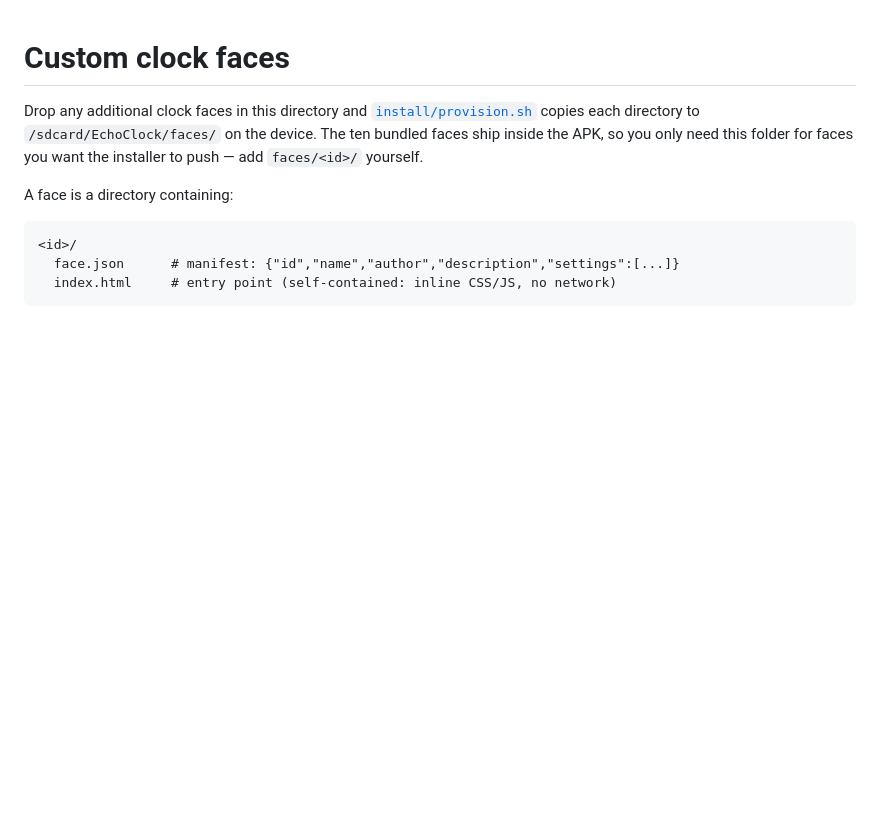
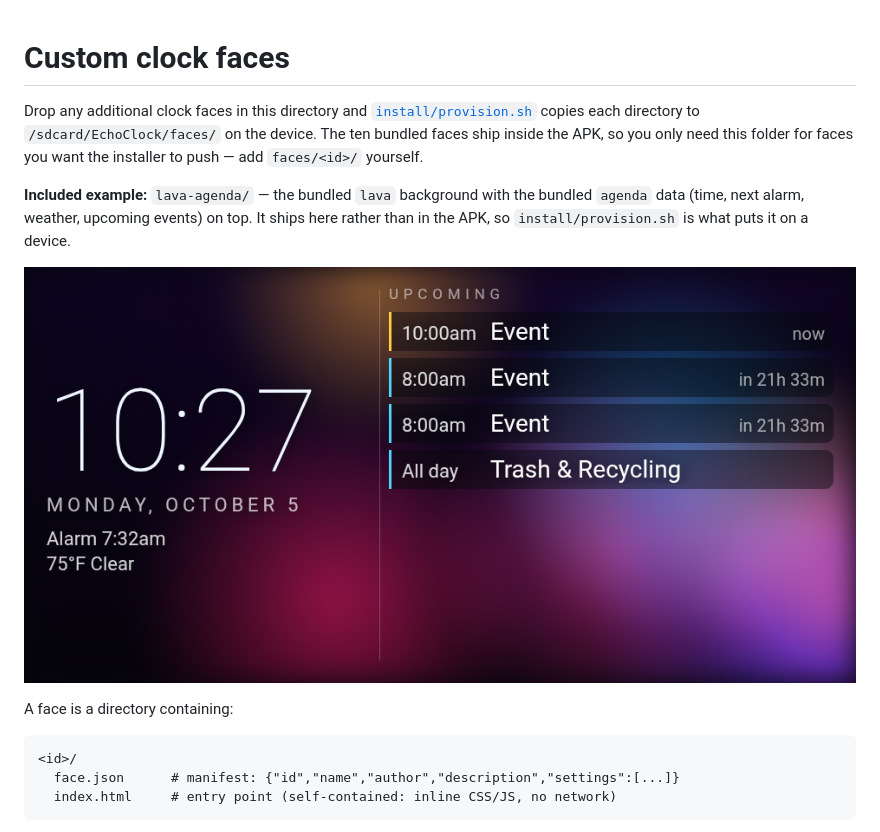
Before and after one commit to konsumer/echoclock, a Markdown page: faces/README.md, the part around the change. GitHub-like rendering; pictures changed too: docs/screenshots/lava-agenda.png (added); blank space fills up the shorter version.

```diff
--- a/faces/README.md
+++ b/faces/README.md
@@ -4,6 +4,12 @@ Drop any additional clock faces in this directory and
 [`install/provision.sh`](../install/provision.sh) copies each directory to
 `/sdcard/EchoClock/faces/` on the device. The ten bundled faces ship inside the APK, so you only
 need this folder for faces you want the installer to push — add `faces/<id>/` yourself.
+
+**Included example:** `lava-agenda/` — the bundled `lava` background with the bundled `agenda`
+data (time, next alarm, weather, upcoming events) on top. It ships here rather than in the APK,
+so `install/provision.sh` is what puts it on a device.
+
+![lava-agenda](../docs/screenshots/lava-agenda.png)
 
 A face is a directory containing:
 
```
Also changed, not shown: 2 other files.
